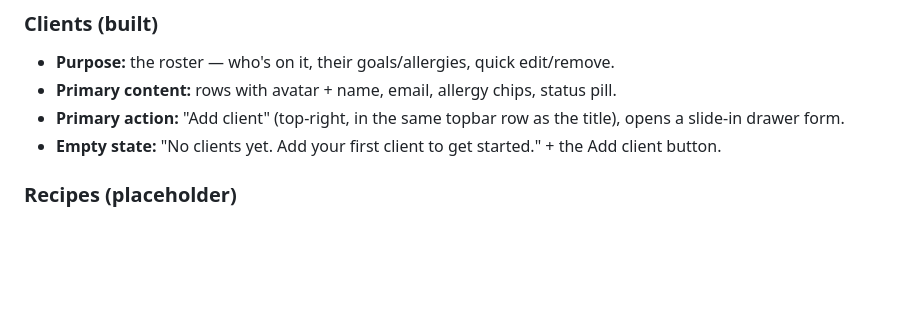
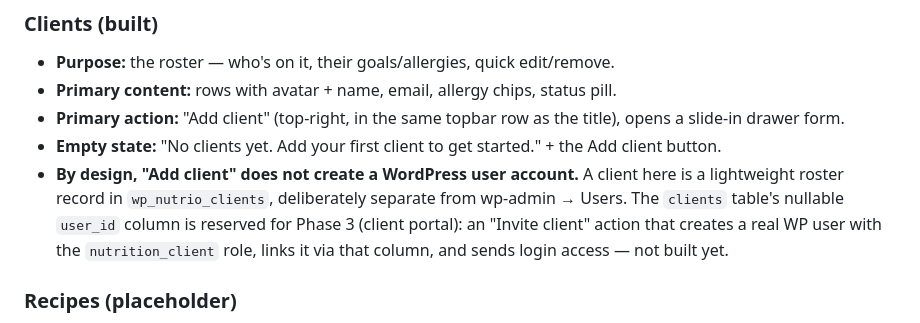
Before and after one commit to lihsaa591/merodiet, a Markdown page: JOURNEY.md, the part around the change. Rendered like a GitHub page; blank space fills up the shorter version.

Commit message:
docs: note the Phase 3 client-portal user-account plan in JOURNEY.md
Records why "Add client" deliberately doesn't create a WP user
account today, and what the future invite flow needs to do.

Co-Authored-By: Claude Sonnet 5 <noreply@anthropic.com>

```diff
--- a/JOURNEY.md
+++ b/JOURNEY.md
@@ -31,6 +31,7 @@ Theme toggle (light/dark) and current-user identity live in the sidebar footer.
 - **Primary content:** rows with avatar + name, email, allergy chips, status pill.
 - **Primary action:** "Add client" (top-right, in the same topbar row as the title), opens a slide-in drawer form.
 - **Empty state:** "No clients yet. Add your first client to get started." + the Add client button.
+- **By design, "Add client" does not create a WordPress user account.** A client here is a lightweight roster record in `wp_nutrio_clients`, deliberately separate from wp-admin → Users. The `clients` table's nullable `user_id` column is reserved for Phase 3 (client portal): an "Invite client" action that creates a real WP user with the `nutrition_client` role, links it via that column, and sends login access — not built yet.
 
 ### Recipes (placeholder)
 - **Purpose:** build/maintain a reusable recipe library with live nutrient totals.
```
